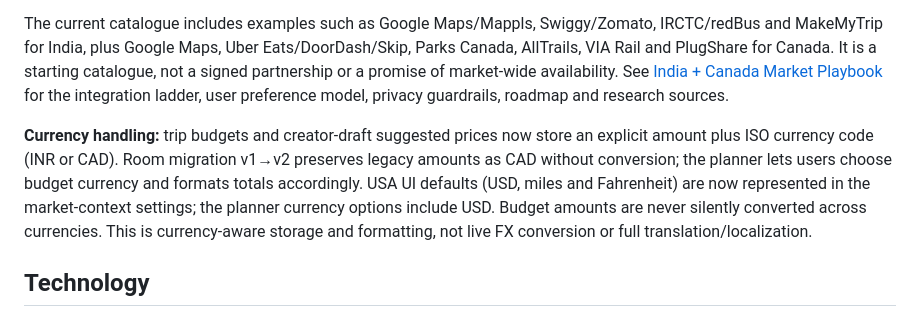
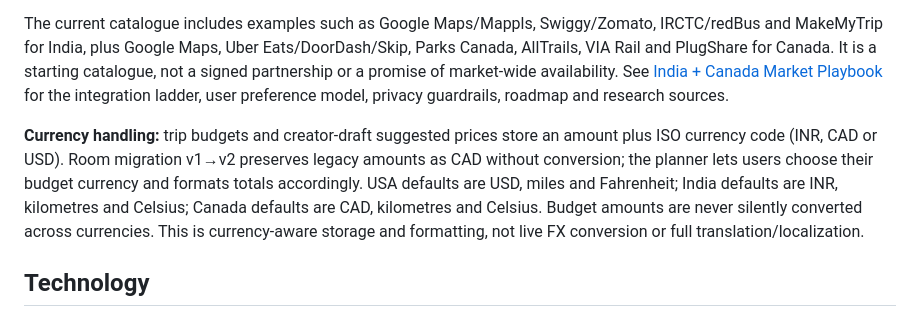
Before and after one commit to stevepaul36/adventurer_meta, a Markdown page: README.md, the part around the change. Rendered like a GitHub page.

Commit message:
docs: align currency descriptions with USA support

```diff
--- a/README.md
+++ b/README.md
@@ -68,7 +68,7 @@ Explore & Plan now includes an explicit India/Canada service selector, category
 
 The current catalogue includes examples such as Google Maps/Mappls, Swiggy/Zomato, IRCTC/redBus and MakeMyTrip for India, plus Google Maps, Uber Eats/DoorDash/Skip, Parks Canada, AllTrails, VIA Rail and PlugShare for Canada. It is a starting catalogue, not a signed partnership or a promise of market-wide availability. See [India + Canada Market Playbook](INDIA_CANADA_MARKET_PLAYBOOK.md) for the integration ladder, user preference model, privacy guardrails, roadmap and research sources.
 
-**Currency handling:** trip budgets and creator-draft suggested prices now store an explicit amount plus ISO currency code (INR or CAD). Room migration v1→v2 preserves legacy amounts as CAD without conversion; the planner lets users choose budget currency and formats totals accordingly. USA UI defaults (USD, miles and Fahrenheit) are now represented in the market-context settings; the planner currency options include USD. Budget amounts are never silently converted across currencies. This is currency-aware storage and formatting, not live FX conversion or full translation/localization.
+**Currency handling:** trip budgets and creator-draft suggested prices store an amount plus ISO currency code (INR, CAD or USD). Room migration v1→v2 preserves legacy amounts as CAD without conversion; the planner lets users choose their budget currency and formats totals accordingly. USA defaults are USD, miles and Fahrenheit; India defaults are INR, kilometres and Celsius; Canada defaults are CAD, kilometres and Celsius. Budget amounts are never silently converted across currencies. This is currency-aware storage and formatting, not live FX conversion or full translation/localization.
 
 ## Technology
 
```
